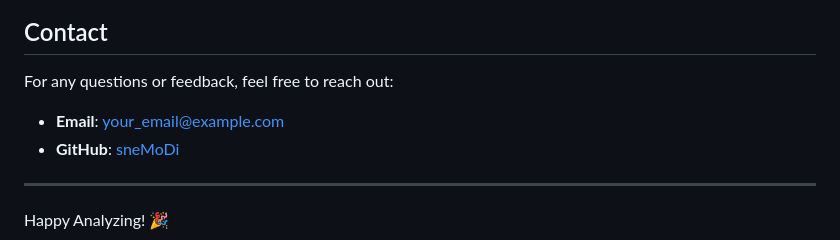
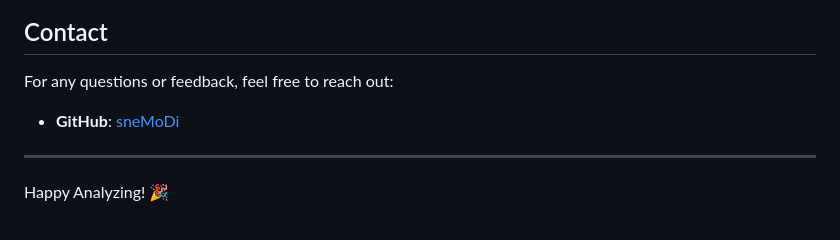
Before and after one commit to sneMoDi/dataAnalysisDashboard, a Markdown page: README.md, the part around the change. Rendered like a GitHub page.

```diff
--- a/README.md
+++ b/README.md
@@ -125,7 +125,6 @@ Contributions are welcome! To contribute:
 ## Contact
 
 For any questions or feedback, feel free to reach out:
-- **Email**: your_email@example.com
 - **GitHub**: [sneMoDi](https://github.com/sneMoDi)
 
 ---
```
